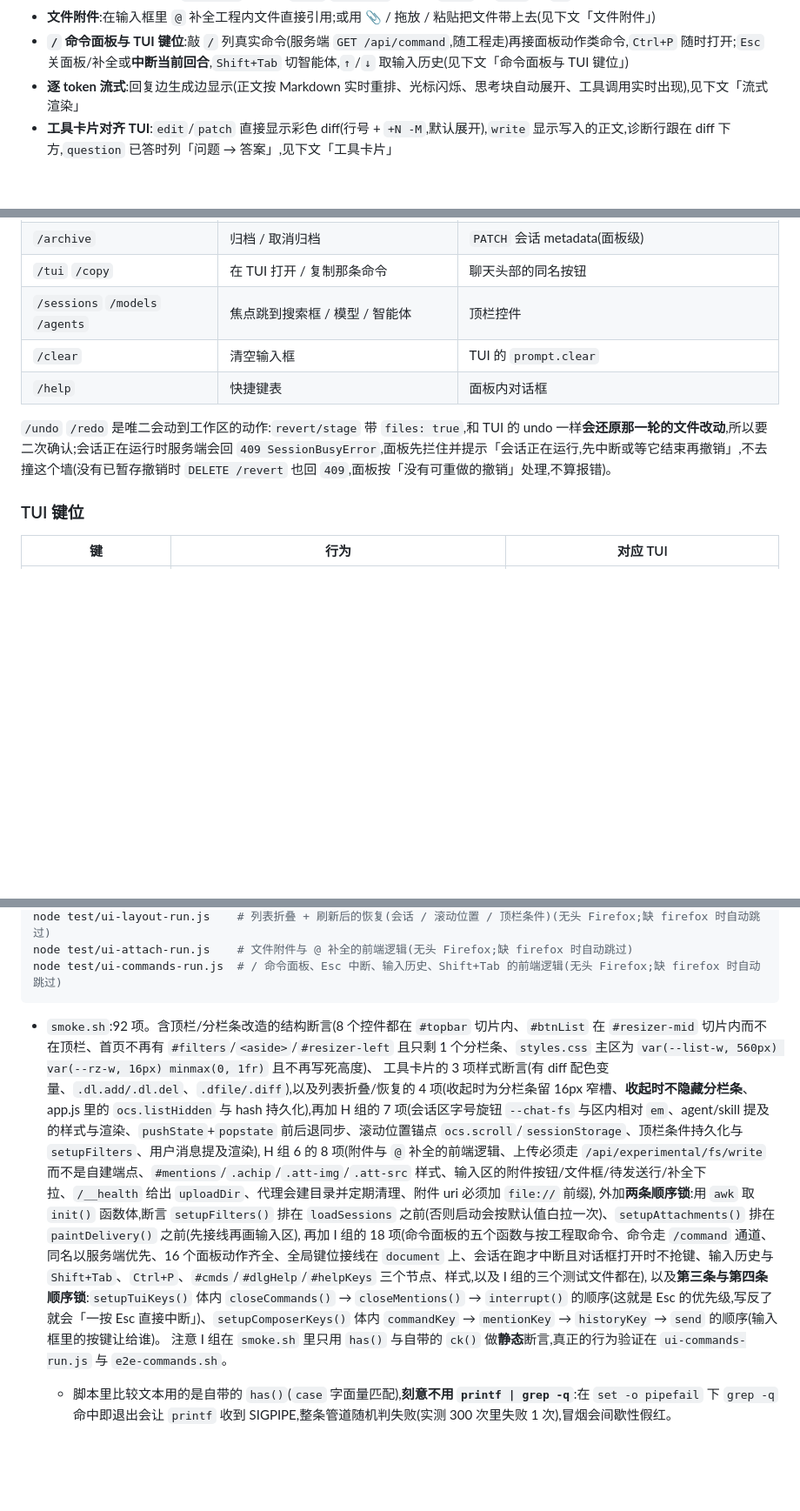
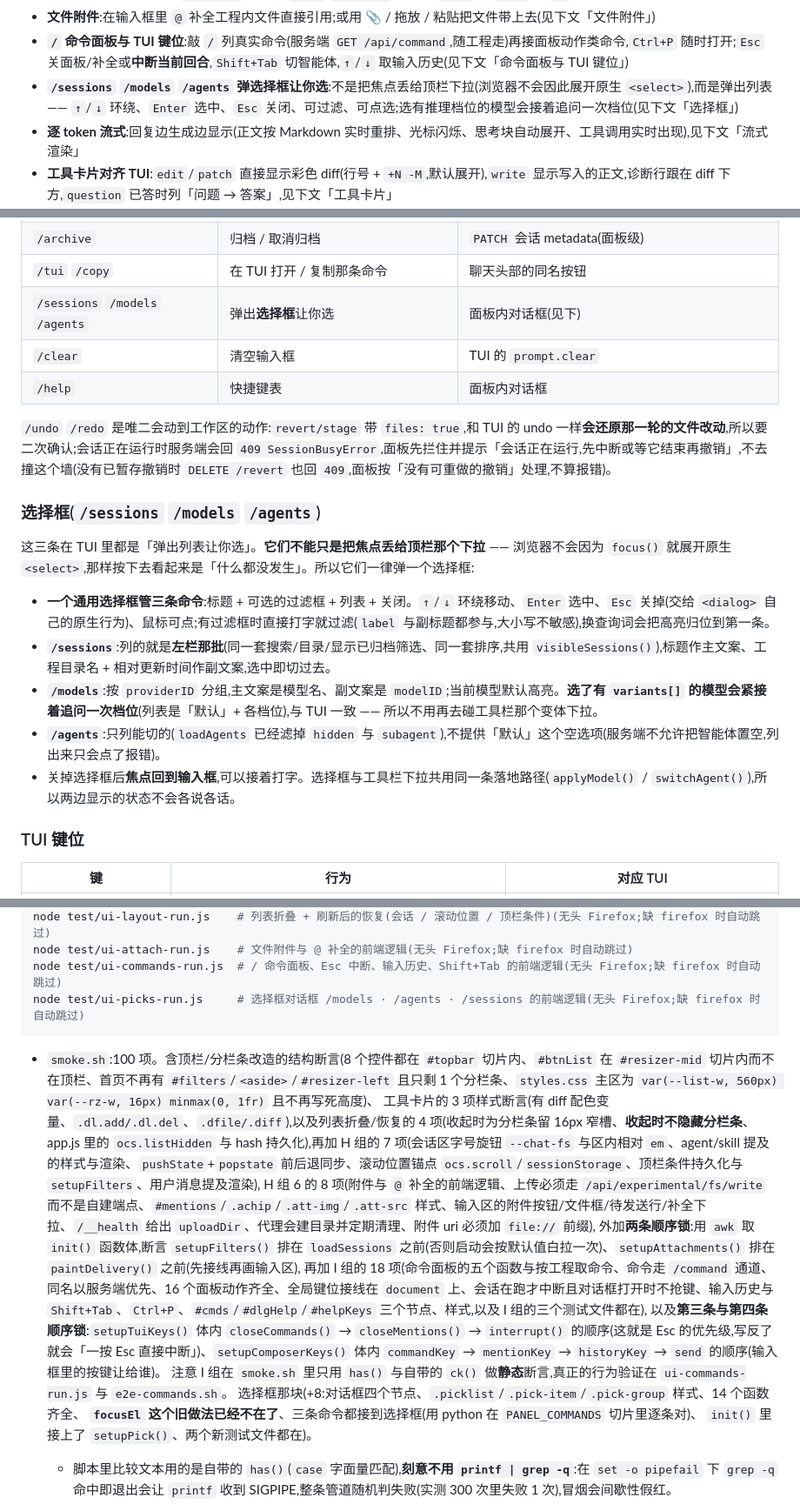
Before and after one commit to ph-rui/opencode-session-manager, a Markdown page: README.md, 3 parts joined by grey strips. Shown at 87% size. Rendered like a GitHub page; blank space fills up the shorter version.

Commit message:
文档:选择框记入 README 与设计文档
- README:「命令面板与 TUI 键位」里加「选择框」小节(通用件、三条命令各自
  装配成什么、为什么先关框再回调、为什么不给「默认」空选项);功能清单加一条;
  面板动作表里那三行从「焦点跳到…」改成「弹出选择框」;测试清单与计数更新
  (smoke 92→100,新增 ui-picks 87 项,ui-commands 143→148)。
- 设计文档 §7:新增「选择框对话框」小节 —— 先复现再改(把「没反应」定成
  「落地动作选错了」)、一个通用件而不是三个对话框、先关框再回调的原因、
  loadModels 早就滤掉 enabled=false 这条既有行为、删掉 focusEl 的理由、
  以及明确不做的(不翻完分页、不做浮动补全、不用 select.showPicker())。
- §8:新增选择框的自动化验证小节(复现数据、smoke +8、ui-picks 87 项逐条覆盖点、
  三张目检图、以及测试里两处「要改走真实路径」的用例问题)。
- §9:补取舍(先复现的价值、通用件 vs 三个对话框、先关框再回调、删掉 focusEl、
  /sessions 只列当前那批、不采用 showPicker)。

````diff
--- a/README.md
+++ b/README.md
@@ -76,6 +76,7 @@ chmod 600 ~/.config/opencode-session-manager/env
 - **用户消息上的提及标记**:`agents[]` 显示成 `@名字`,`skills[]` 显示成 `#名字`(缺 `name` 用 `id` 兜底)
 - **文件附件**:在输入框里 `@` 补全工程内文件直接引用;或用 📎 / 拖放 / 粘贴把文件带上去(见下文「文件附件」)
 - **`/` 命令面板与 TUI 键位**:敲 `/` 列真实命令(服务端 `GET /api/command`,随工程走)再接面板动作类命令,`Ctrl+P` 随时打开;`Esc` 关面板/补全或**中断当前回合**,`Shift+Tab` 切智能体,`↑`/`↓` 取输入历史(见下文「命令面板与 TUI 键位」)
+- **`/sessions` `/models` `/agents` 弹选择框让你选**:不是把焦点丢给顶栏下拉(浏览器不会因此展开原生 `<select>`),而是弹出列表 —— `↑`/`↓` 环绕、`Enter` 选中、`Esc` 关闭、可过滤、可点选;选有推理档位的模型会接着追问一次档位(见下文「选择框」)
 - **逐 token 流式**:回复边生成边显示(正文按 Markdown 实时重排、光标闪烁、思考块自动展开、工具调用实时出现),见下文「流式渲染」
 - **工具卡片对齐 TUI**:`edit`/`patch` 直接显示彩色 diff(行号 + `+N -M`,默认展开),`write` 显示写入的正文,诊断行跟在 diff 下方,`question` 已答时列「问题 → 答案」,见下文「工具卡片」
 - **会话控制**(输入框上方的工具栏):
@@ -291,11 +292,21 @@ chmod 600 ~/.config/opencode-session-manager/env
 | `/export` | 导出为 JSON | 顶栏的导出对话框 |
 | `/archive` | 归档 / 取消归档 | `PATCH` 会话 metadata(面板级) |
 | `/tui` `/copy` | 在 TUI 打开 / 复制那条命令 | 聊天头部的同名按钮 |
-| `/sessions` `/models` `/agents` | 焦点跳到搜索框 / 模型 / 智能体 | 顶栏控件 |
+| `/sessions` `/models` `/agents` | 弹出**选择框**让你选 | 面板内对话框(见下) |
 | `/clear` | 清空输入框 | TUI 的 `prompt.clear` |
 | `/help` | 快捷键表 | 面板内对话框 |
 
 `/undo` `/redo` 是唯二会动到工作区的动作:`revert/stage` 带 `files: true`,和 TUI 的 undo 一样**会还原那一轮的文件改动**,所以要二次确认;会话正在运行时服务端会回 `409 SessionBusyError`,面板先拦住并提示「会话正在运行,先中断或等它结束再撤销」,不去撞这个墙(没有已暂存撤销时 `DELETE /revert` 也回 `409`,面板按「没有可重做的撤销」处理,不算报错)。
+
+### 选择框(`/sessions` `/models` `/agents`)
+
+这三条在 TUI 里都是「弹出列表让你选」。**它们不能只是把焦点丢给顶栏那个下拉** —— 浏览器不会因为 `focus()` 就展开原生 `<select>`,那样按下去看起来是「什么都没发生」。所以它们一律弹一个选择框:
+
+- **一个通用选择框管三条命令**:标题 + 可选的过滤框 + 列表 + 关闭。`↑`/`↓` 环绕移动、`Enter` 选中、`Esc` 关掉(交给 `<dialog>` 自己的原生行为)、鼠标可点;有过滤框时直接打字就过滤(`label` 与副标题都参与,大小写不敏感),换查询词会把高亮归位到第一条。
+- **`/sessions`**:列的就是**左栏那批**(同一套搜索/目录/显示已归档筛选、同一套排序,共用 `visibleSessions()`),标题作主文案、工程目录名 + 相对更新时间作副文案,选中即切过去。
+- **`/models`**:按 `providerID` 分组,主文案是模型名、副文案是 `modelID`;当前模型默认高亮。**选了有 `variants[]` 的模型会紧接着追问一次档位**(列表是「默认」+ 各档位),与 TUI 一致 —— 所以不用再去碰工具栏那个变体下拉。
+- **`/agents`**:只列能切的(`loadAgents` 已经滤掉 `hidden` 与 `subagent`),不提供「默认」这个空选项(服务端不允许把智能体置空,列出来只会点了报错)。
+- 关掉选择框后**焦点回到输入框**,可以接着打字。选择框与工具栏下拉共用同一条落地路径(`applyModel()` / `switchAgent()`),所以两边显示的状态不会各说各话。
 
 ### TUI 键位
 
@@ -345,15 +356,19 @@ node test/ui-tools-run.js     # 工具卡片 diff/代码/诊断的前端逻辑(
 node test/ui-layout-run.js    # 列表折叠 + 刷新后的恢复(会话 / 滚动位置 / 顶栏条件)(无头 Firefox;缺 firefox 时自动跳过)
 node test/ui-attach-run.js    # 文件附件与 @ 补全的前端逻辑(无头 Firefox;缺 firefox 时自动跳过)
 node test/ui-commands-run.js  # / 命令面板、Esc 中断、输入历史、Shift+Tab 的前端逻辑(无头 Firefox;缺 firefox 时自动跳过)
+node test/ui-picks-run.js     # 选择框对话框 /models · /agents · /sessions 的前端逻辑(无头 Firefox;缺 firefox 时自动跳过)
 ```
 
-- `smoke.sh`:92 项。含顶栏/分栏条改造的结构断言(8 个控件都在 `#topbar` 切片内、`#btnList` 在 `#resizer-mid` 切片内而不在顶栏、首页不再有 `#filters`/`<aside>`/`#resizer-left` 且只剩 1 个分栏条、`styles.css` 主区为 `var(--list-w, 560px) var(--rz-w, 16px) minmax(0, 1fr)` 且不再写死高度)、
+- `smoke.sh`:100 项。含顶栏/分栏条改造的结构断言(8 个控件都在 `#topbar` 切片内、`#btnList` 在 `#resizer-mid` 切片内而不在顶栏、首页不再有 `#filters`/`<aside>`/`#resizer-left` 且只剩 1 个分栏条、`styles.css` 主区为 `var(--list-w, 560px) var(--rz-w, 16px) minmax(0, 1fr)` 且不再写死高度)、
   工具卡片的 3 项样式断言(有 diff 配色变量、`.dl.add/.dl.del`、`.dfile/.diff`),以及列表折叠/恢复的 4 项(收起时为分栏条留 16px 窄槽、**收起时不隐藏分栏条**、app.js 里的 `ocs.listHidden` 与 hash 持久化),再加 H 组的 7 项(会话区字号旋钮 `--chat-fs` 与区内相对 `em`、agent/skill 提及的样式与渲染、`pushState`+`popstate` 前后退同步、滚动位置锚点 `ocs.scroll`/`sessionStorage`、顶栏条件持久化与 `setupFilters`、用户消息提及渲染),
    H 组 6 的 8 项(附件与 `@` 补全的前端逻辑、上传必须走 `/api/experimental/fs/write` 而不是自建端点、`#mentions`/`.achip`/`.att-img`/`.att-src` 样式、输入区的附件按钮/文件框/待发送行/补全下拉、`/__health` 给出 `uploadDir`、代理会建目录并定期清理、附件 uri 必须加 `file://` 前缀),
    外加**两条顺序锁**:用 `awk` 取 `init()` 函数体,断言 `setupFilters()` 排在 `loadSessions` 之前(否则启动会按默认值白拉一次)、`setupAttachments()` 排在 `paintDelivery()` 之前(先接线再画输入区),
    再加 I 组的 18 项(命令面板的五个函数与按工程取命令、命令走 `/command` 通道、同名以服务端优先、16 个面板动作齐全、全局键位接线在 `document` 上、会话在跑才中断且对话框打开时不抢键、输入历史与 `Shift+Tab`、`Ctrl+P`、`#cmds`/`#dlgHelp`/`#helpKeys` 三个节点、样式,以及 I 组的三个测试文件都在),
    以及**第三条与第四条顺序锁**:`setupTuiKeys()` 体内 `closeCommands()` → `closeMentions()` → `interrupt()` 的顺序(这就是 Esc 的优先级,写反了就会「一按 Esc 直接中断」)、`setupComposerKeys()` 体内 `commandKey` → `mentionKey` → `historyKey` → `send` 的顺序(输入框里的按键让给谁)。
    注意 I 组在 `smoke.sh` 里只用 `has()` 与自带的 `ck()` 做**静态**断言,真正的行为验证在 `ui-commands-run.js` 与 `e2e-commands.sh`。
+   选择框那块(+8:对话框四个节点、`.picklist`/`.pick-item`/`.pick-group` 样式、14 个函数齐全、
+   **`focusEl` 这个旧做法已经不在了**、三条命令都接到选择框(用 python 在 `PANEL_COMMANDS` 切片里逐条对)、
+   `init()` 里接上了 `setupPick()`、两个新测试文件都在)。
   - 脚本里比较文本用的是自带的 `has()`(`case` 字面量匹配),**刻意不用 `printf | grep -q`**:在 `set -o pipefail` 下 `grep -q` 命中即退出会让 `printf` 收到 SIGPIPE,整条管道随机判失败(实测 300 次里失败 1 次),冒烟会间歇性假红。
 - `e2e-asks.sh`:13 项。会创建一个临时会话并在结束时删除;验证 `list` 不含 `state`、未激活字段/未确认 `external` 被拒 `400`、正常应答 `204` 且答案一致、重复应答 `409`、取消 `204`。
 - `e2e-controls.sh`:22 项(开 `OCS_E2E_LLM=1` 为 31 项)。同样只用临时会话;验证 agent/model 切换持久化、`model` 缺字段 `400`、空闲中断 `interrupted=false`、inbox 负例,以及(可选)真实运行中的 `queue` 投递、改投递、取消、中断。
````
Also changed, not shown: other parts of README.md (+3 -1 lines), 1 other file.
